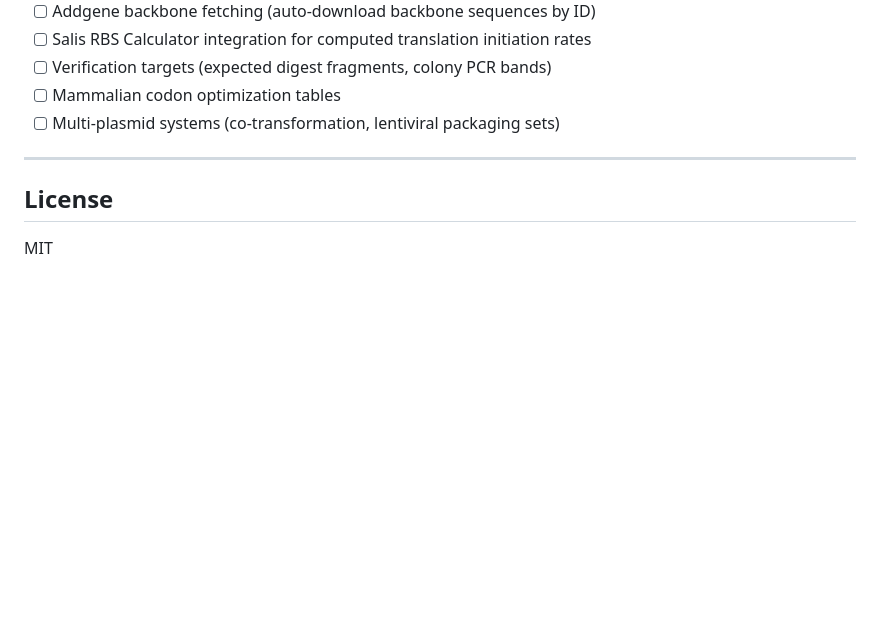
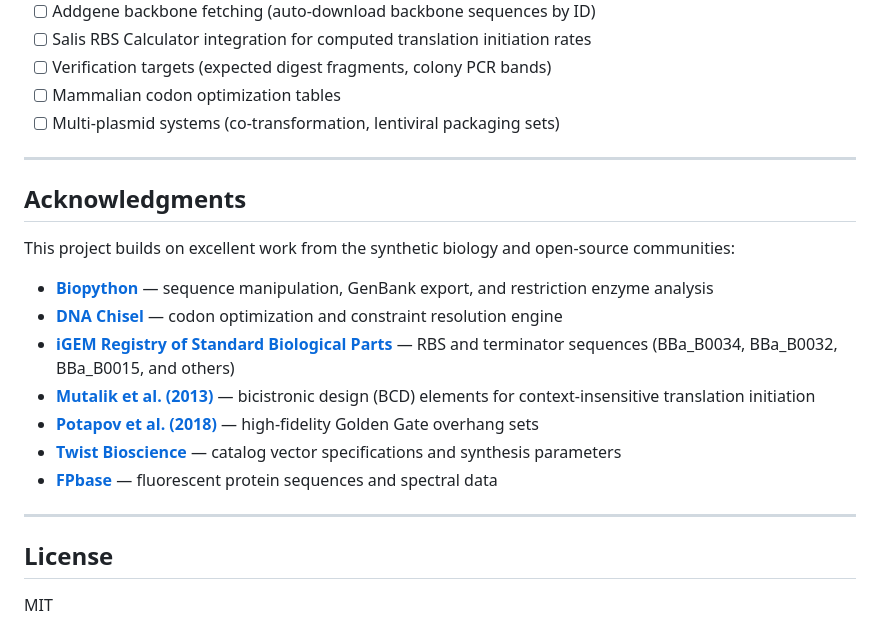
Before and after one commit to chemrich/construct-compiler, a Markdown page: README.md, the part around the change. Drawn GitHub-style; blank space fills up the shorter version.

Commit message:
Add acknowledgments section to README
Co-Authored-By: Claude Opus 4.6 <noreply@anthropic.com>

```diff
--- a/README.md
+++ b/README.md
@@ -452,6 +452,20 @@ Without credentials, the plugins run in mock mode with heuristic feasibility che
 
 ---
 
+## Acknowledgments
+
+This project builds on excellent work from the synthetic biology and open-source communities:
+
+- **[Biopython](https://biopython.org/)** — sequence manipulation, GenBank export, and restriction enzyme analysis
+- **[DNA Chisel](https://edinburgh-genome-foundry.github.io/DnaChisel/)** — codon optimization and constraint resolution engine
+- **[iGEM Registry of Standard Biological Parts](http://parts.igem.org/)** — RBS and terminator sequences (BBa_B0034, BBa_B0032, BBa_B0015, and others)
+- **[Mutalik et al. (2013)](https://doi.org/10.1038/nmeth.2404)** — bicistronic design (BCD) elements for context-insensitive translation initiation
+- **[Potapov et al. (2018)](https://doi.org/10.1021/acssynbio.8b00242)** — high-fidelity Golden Gate overhang sets
+- **[Twist Bioscience](https://www.twistbioscience.com/)** — catalog vector specifications and synthesis parameters
+- **[FPbase](https://www.fpbase.org/)** — fluorescent protein sequences and spectral data
+
+---
+
 ## License
 
 MIT
```
